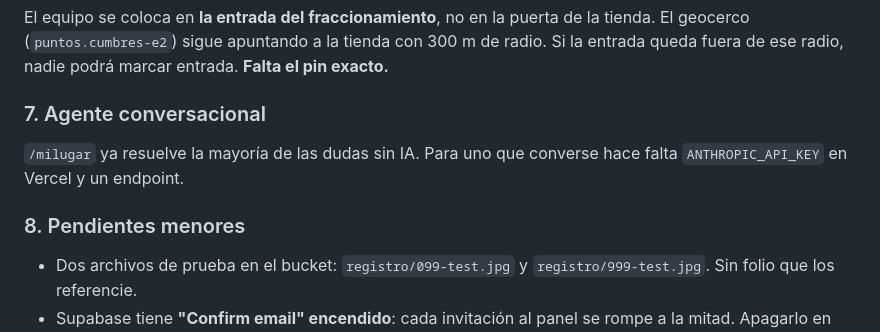
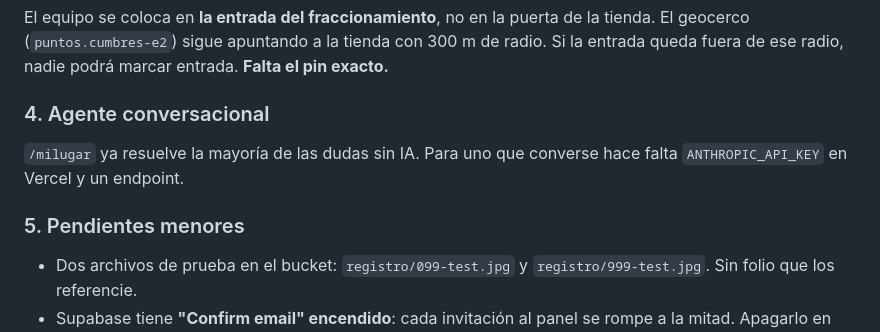
Before and after one commit to abalderasdev/tools-abdev, a Markdown page: Fresko-cumbres/ESTADO.md, the part around the change. GitHub-like rendering.

Commit message:
ESTADO.md: renumerar el plan

```diff
--- a/Fresko-cumbres/ESTADO.md
+++ b/Fresko-cumbres/ESTADO.md
@@ -163,11 +163,11 @@ puerta de la tienda. El geocerco (`puntos.cumbres-e2`) sigue apuntando
 a la tienda con 300 m de radio. Si la entrada queda fuera de ese radio,
 nadie podrá marcar entrada. **Falta el pin exacto.**
 
-### 7. Agente conversacional
+### 4. Agente conversacional
 `/milugar` ya resuelve la mayoría de las dudas sin IA. Para uno que
 converse hace falta `ANTHROPIC_API_KEY` en Vercel y un endpoint.
 
-### 8. Pendientes menores
+### 5. Pendientes menores
 - Dos archivos de prueba en el bucket: `registro/099-test.jpg` y
   `registro/999-test.jpg`. Sin folio que los referencie.
 - Supabase tiene **"Confirm email" encendido**: cada invitación al panel
```
